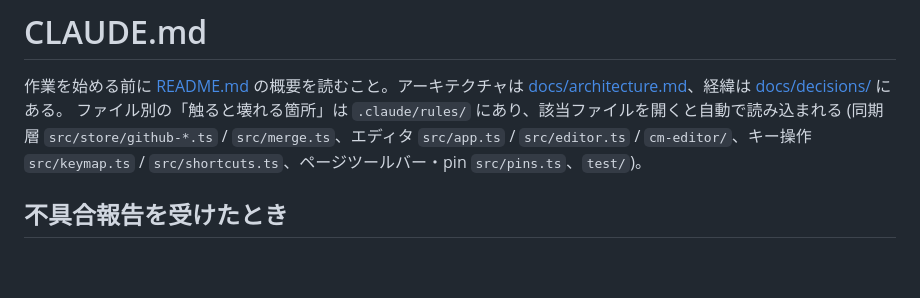
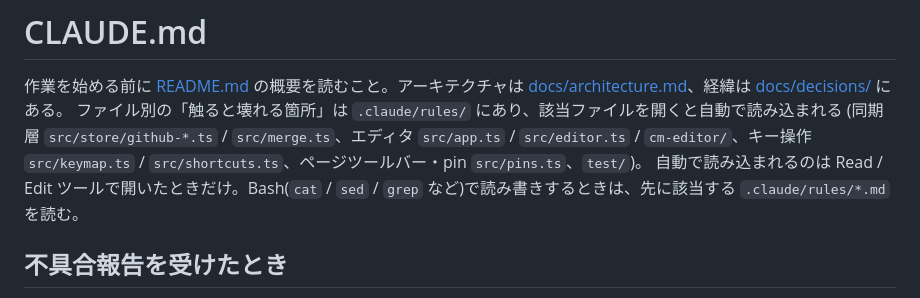
Before and after one commit to gosyujin/scrapbox-tycoon, a Markdown page: CLAUDE.md, the part around the change. Drawn GitHub-style; blank space fills up the shorter version.

```diff
--- a/CLAUDE.md
+++ b/CLAUDE.md
@@ -4,6 +4,7 @@
 [docs/architecture.md](docs/architecture.md)、経緯は [docs/decisions/](docs/decisions/) にある。
 ファイル別の「触ると壊れる箇所」は `.claude/rules/` にあり、該当ファイルを開くと自動で読み込まれる
 (同期層 `src/store/github-*.ts` / `src/merge.ts`、エディタ `src/app.ts` / `src/editor.ts` / `cm-editor/`、キー操作 `src/keymap.ts` / `src/shortcuts.ts`、ページツールバー・pin `src/pins.ts`、`test/`)。
+自動で読み込まれるのは Read / Edit ツールで開いたときだけ。Bash(`cat` / `sed` / `grep` など)で読み書きするときは、先に該当する `.claude/rules/*.md` を読む。
 
 ## 不具合報告を受けたとき
 
```
Also changed, not shown: CHANGELOG.md (+1 -0 lines).
